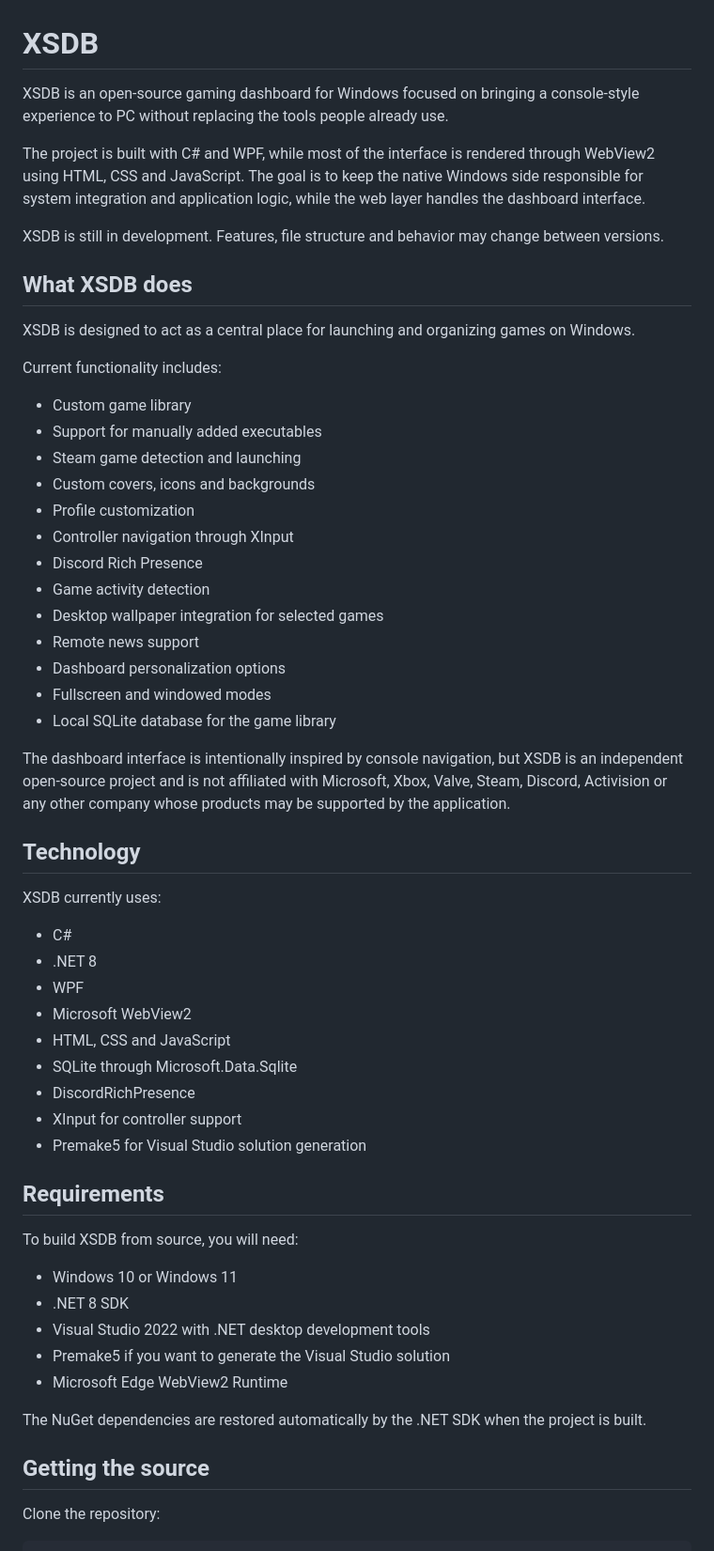
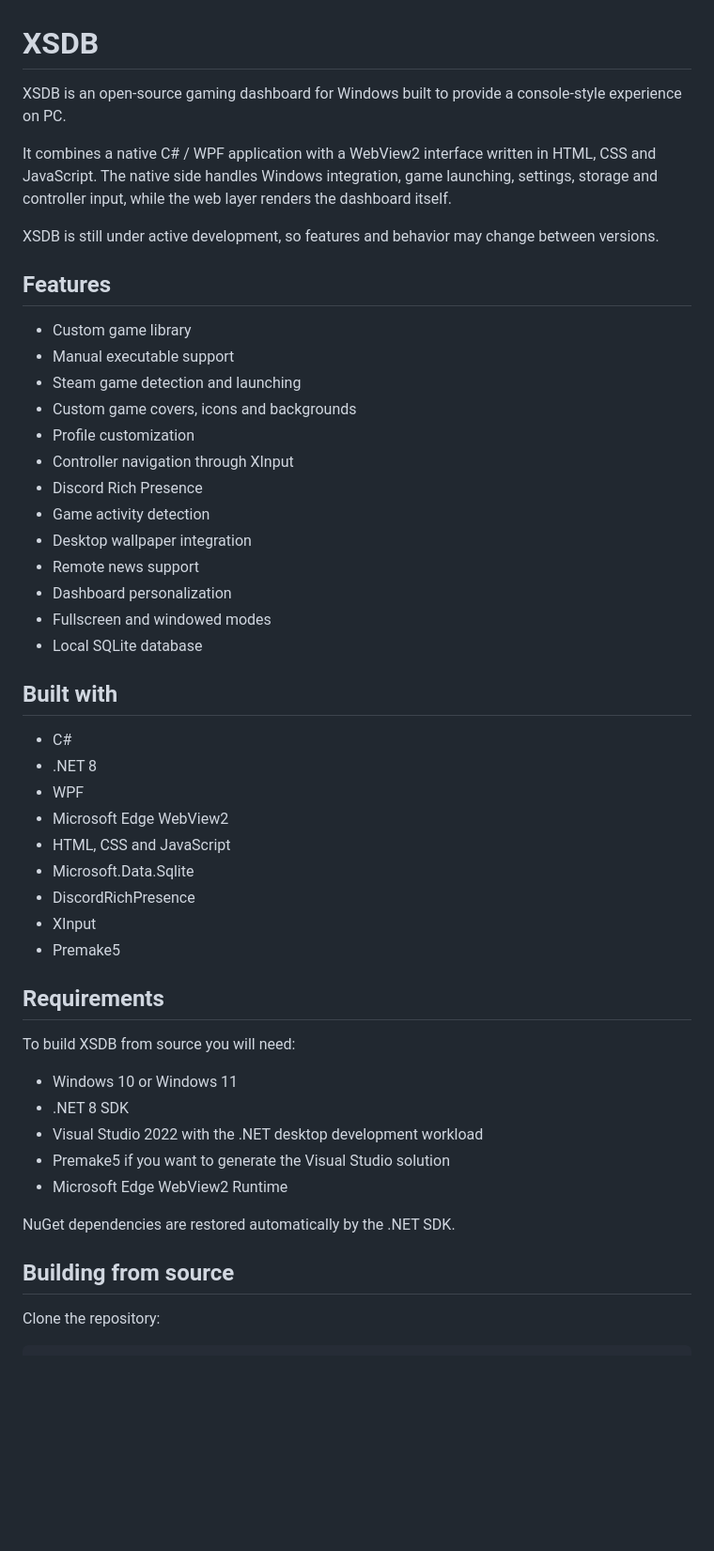
Before and after one commit to CrazyDelta112/Project-XSDB, a Markdown page: README.md, the part around one of its changes. Shown at 94% size. Rendered like a GitHub page; blank space fills up the shorter version.

```diff
--- a/README.md
+++ b/README.md
@@ -1,60 +1,52 @@
 # XSDB
 
-XSDB is an open-source gaming dashboard for Windows focused on bringing a console-style experience to PC without replacing the tools people already use.
+XSDB is an open-source gaming dashboard for Windows built to provide a console-style experience on PC.
 
-The project is built with C# and WPF, while most of the interface is rendered through WebView2 using HTML, CSS and JavaScript. The goal is to keep the native Windows side responsible for system integration and application logic, while the web layer handles the dashboard interface.
+It combines a native C# / WPF application with a WebView2 interface written in HTML, CSS and JavaScript. The native side handles Windows integration, game launching, settings, storage and controller input, while the web layer renders the dashboard itself.
 
-XSDB is still in development. Features, file structure and behavior may change between versions.
+XSDB is still under active development, so features and behavior may change between versions.
 
-## What XSDB does
-
-XSDB is designed to act as a central place for launching and organizing games on Windows.
-
-Current functionality includes:
+## Features
 
 - Custom game library
-- Support for manually added executables
+- Manual executable support
 - Steam game detection and launching
-- Custom covers, icons and backgrounds
+- Custom game covers, icons and backgrounds
 - Profile customization
 - Controller navigation through XInput
 - Discord Rich Presence
 - Game activity detection
-- Desktop wallpaper integration for selected games
+- Desktop wallpaper integration
 - Remote news support
-- Dashboard personalization options
+- Dashboard personalization
 - Fullscreen and windowed modes
-- Local SQLite database for the game library
+- Local SQLite database
 
-The dashboard interface is intentionally inspired by console navigation, but XSDB is an independent open-source project and is not affiliated with Microsoft, Xbox, Valve, Steam, Discord, Activision or any other company whose products may be supported by the application.
-
-## Technology
-
-XSDB currently uses:
+## Built with
 
 - C#
 - .NET 8
 - WPF
-- Microsoft WebView2
+- Microsoft Edge WebView2
 - HTML, CSS and JavaScript
-- SQLite through Microsoft.Data.Sqlite
+- Microsoft.Data.Sqlite
 - DiscordRichPresence
-- XInput for controller support
-- Premake5 for Visual Studio solution generation
+- XInput
+- Premake5
 
 ## Requirements
 
-To build XSDB from source, you will need:
+To build XSDB from source you will need:
 
 - Windows 10 or Windows 11
 - .NET 8 SDK
-- Visual Studio 2022 with .NET desktop development tools
+- Visual Studio 2022 with the .NET desktop development workload
 - Premake5 if you want to generate the Visual Studio solution
 - Microsoft Edge WebView2 Runtime
 
-The NuGet dependencies are restored automatically by the .NET SDK when the project is built.
+NuGet dependencies are restored automatically by the .NET SDK.
 
-## Getting the source
+## Building from source
 
 Clone the repository:
 
```
Also changed, not shown: other parts of README.md (+27 -80 lines).
